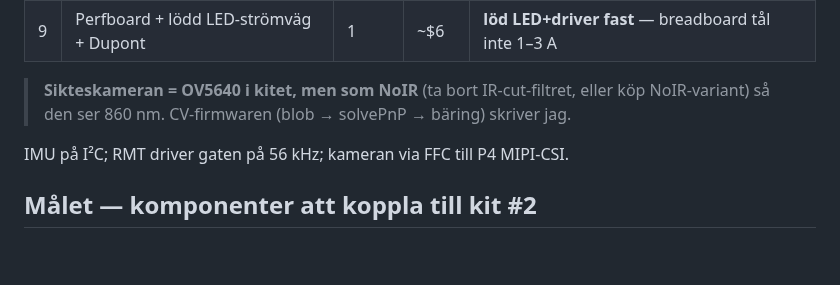
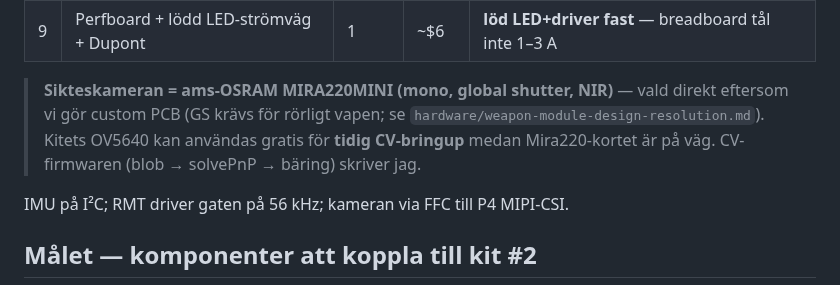
Before and after one commit to robinandreeklund-collab/Strilas, a Markdown page: docs/mvp-shooting-test-bom.md, the part around the change. Rendered like a GitHub page; blank space fills up the shorter version.

```diff
--- a/docs/mvp-shooting-test-bom.md
+++ b/docs/mvp-shooting-test-bom.md
@@ -57,8 +57,10 @@ högtalare ingår i kitet och stannar i scope (pose-väg + ljud senare).
 | 8 | **860 nm IR-pass/bandpass-filter** för sikteskameran | 1 | ~$8 | ser bara konstellationen → robust dag/natt |
 | 9 | Perfboard + lödd LED-strömväg + Dupont | 1 | ~$6 | **löd LED+driver fast** — breadboard tål inte 1–3 A |
 
-> **Sikteskameran = OV5640 i kitet, men som NoIR** (ta bort IR-cut-filtret, eller köp
-> NoIR-variant) så den ser 860 nm. CV-firmwaren (blob → solvePnP → bäring) skriver jag.
+> **Sikteskameran = ams-OSRAM MIRA220MINI (mono, global shutter, NIR)** — vald direkt eftersom
+> vi gör custom PCB (GS krävs för rörligt vapen; se `hardware/weapon-module-design-resolution.md`).
+> Kitets OV5640 kan användas gratis för **tidig CV-bringup** medan Mira220-kortet är på väg.
+> CV-firmwaren (blob → solvePnP → bäring) skriver jag.
 
 IMU på I²C; RMT driver gaten på 56 kHz; kameran via FFC till P4 MIPI-CSI.
 
```
Also changed, not shown: hardware/README.md (+14 -5 lines), hardware/weapon-module-design-resolution.md (+8 -3 lines), hardware/weapon-emitter-camera-860nm.png, 1 other file.
